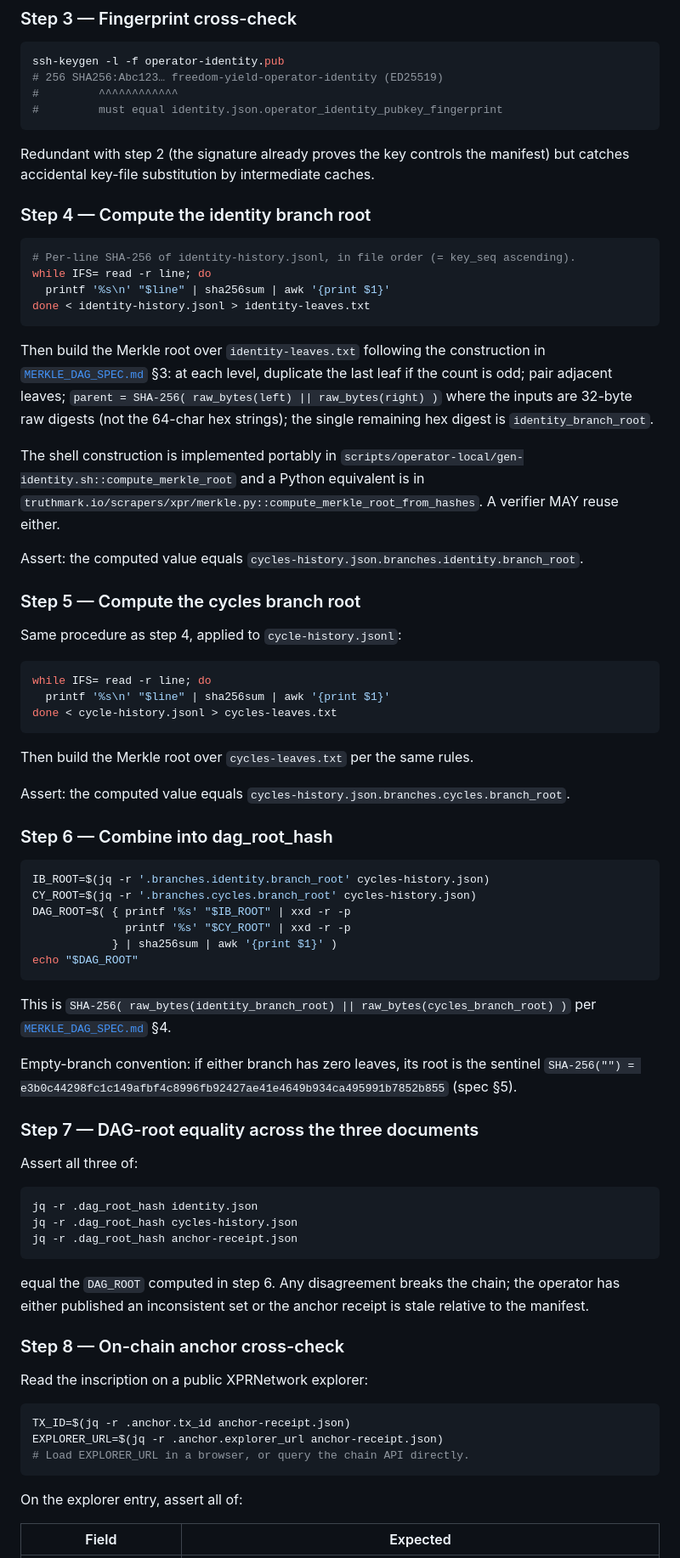
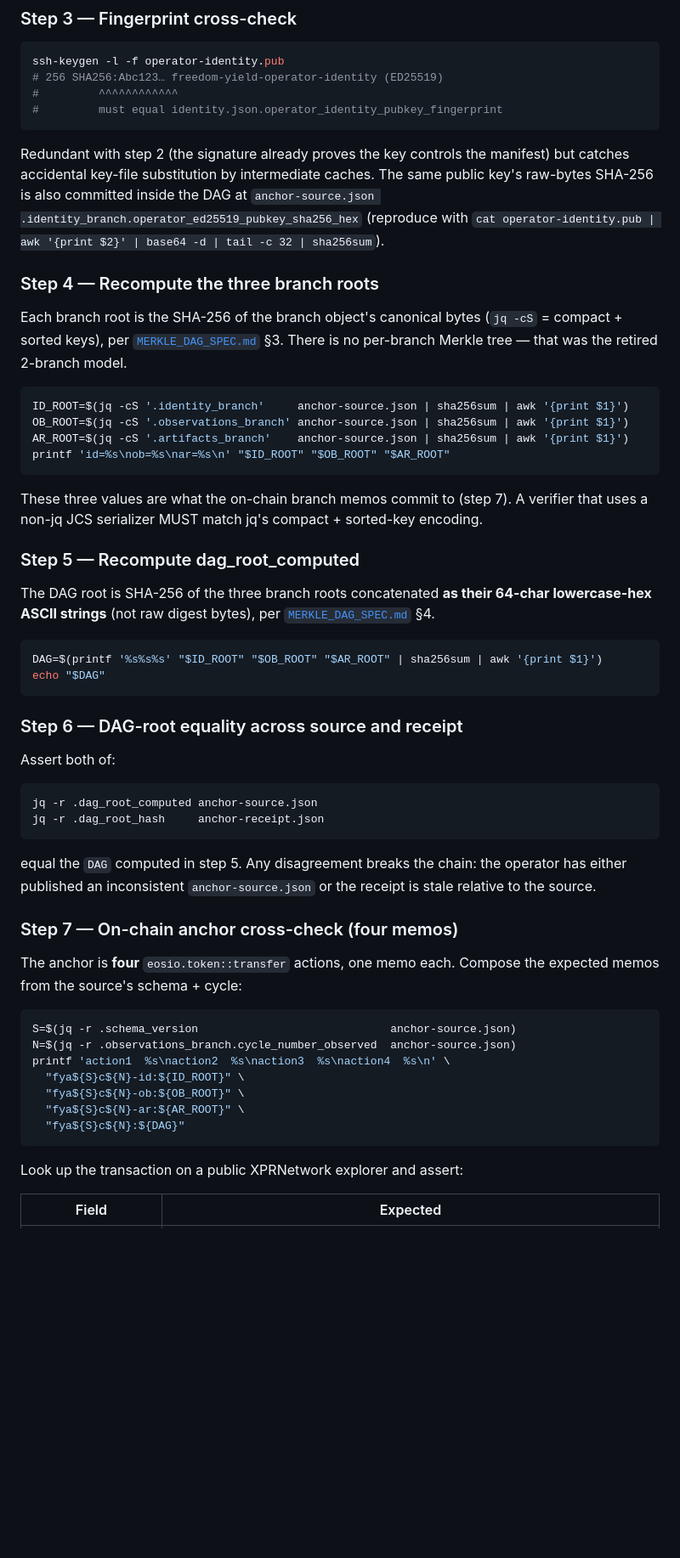
Before and after one commit to freedomyield/metal.freedom-yield.com, a Markdown page: docs/IDENTITY_VERIFICATION.md, the part around one of its changes. Shown at 85% size. Drawn GitHub-style; blank space fills up the shorter version.

````diff
--- a/docs/IDENTITY_VERIFICATION.md
+++ b/docs/IDENTITY_VERIFICATION.md
@@ -92,75 +89,56 @@ ssh-keygen -l -f operator-identity.pub
 #         must equal identity.json.operator_identity_pubkey_fingerprint
 ```
 
-Redundant with step 2 (the signature already proves the key controls the manifest) but catches accidental key-file substitution by intermediate caches.
+Redundant with step 2 (the signature already proves the key controls the manifest) but catches accidental key-file substitution by intermediate caches. The same public key's raw-bytes SHA-256 is also committed inside the DAG at `anchor-source.json .identity_branch.operator_ed25519_pubkey_sha256_hex` (reproduce with `cat operator-identity.pub | awk '{print $2}' | base64 -d | tail -c 32 | sha256sum`).
 
-### Step 4 — Compute the identity branch root
+### Step 4 — Recompute the three branch roots
+
+Each branch root is the SHA-256 of the branch object's canonical bytes (`jq -cS` = compact + sorted keys), per [`MERKLE_DAG_SPEC.md`](./MERKLE_DAG_SPEC.md) §3. There is no per-branch Merkle tree — that was the retired 2-branch model.
 
 ```sh
-# Per-line SHA-256 of identity-history.jsonl, in file order (= key_seq ascending).
-while IFS= read -r line; do
-  printf '%s\n' "$line" | sha256sum | awk '{print $1}'
-done < identity-history.jsonl > identity-leaves.txt
+ID_ROOT=$(jq -cS '.identity_branch'     anchor-source.json | sha256sum | awk '{print $1}')
+OB_ROOT=$(jq -cS '.observations_branch' anchor-source.json | sha256sum | awk '{print $1}')
+AR_ROOT=$(jq -cS '.artifacts_branch'    anchor-source.json | sha256sum | awk '{print $1}')
+printf 'id=%s\nob=%s\nar=%s\n' "$ID_ROOT" "$OB_ROOT" "$AR_ROOT"
 ```
 
-Then build the Merkle root over `identity-leaves.txt` following the construction in [`MERKLE_DAG_SPEC.md`](./MERKLE_DAG_SPEC.md) §3: at each level, duplicate the last leaf if the count is odd; pair adjacent leaves; `parent = SHA-256( raw_bytes(left) || raw_bytes(right) )` where the inputs are 32-byte raw digests (not the 64-char hex strings); the single remaining hex digest is `identity_branch_root`.
+These three values are what the on-chain branch memos commit to (step 7). A verifier that uses a non-jq JCS serializer MUST match jq's compact + sorted-key encoding.
 
-The shell construction is implemented portably in `scripts/operator-local/gen-identity.sh::compute_merkle_root` and a Python equivalent is in `truthmark.io/scrapers/xpr/merkle.py::compute_merkle_root_from_hashes`. A verifier MAY reuse either.
+### Step 5 — Recompute dag_root_computed
 
-Assert: the computed value equals `cycles-history.json.branches.identity.branch_root`.
-
-### Step 5 — Compute the cycles branch root
-
-Same procedure as step 4, applied to `cycle-history.jsonl`:
+The DAG root is SHA-256 of the three branch roots concatenated **as their 64-char lowercase-hex ASCII strings** (not raw digest bytes), per [`MERKLE_DAG_SPEC.md`](./MERKLE_DAG_SPEC.md) §4.
 
 ```sh
-while IFS= read -r line; do
-  printf '%s\n' "$line" | sha256sum | awk '{print $1}'
-done < cycle-history.jsonl > cycles-leaves.txt
+DAG=$(printf '%s%s%s' "$ID_ROOT" "$OB_ROOT" "$AR_ROOT" | sha256sum | awk '{print $1}')
+echo "$DAG"
 ```
 
-Then build the Merkle root over `cycles-leaves.txt` per the same rules.
+### Step 6 — DAG-root equality across source and receipt
 
-Assert: the computed value equals `cycles-history.json.branches.cycles.branch_root`.
-
-### Step 6 — Combine into dag_root_hash
+Assert both of:
 
 ```sh
-IB_ROOT=$(jq -r '.branches.identity.branch_root' cycles-history.json)
-CY_ROOT=$(jq -r '.branches.cycles.branch_root' cycles-history.json)
-DAG_ROOT=$( { printf '%s' "$IB_ROOT" | xxd -r -p
-              printf '%s' "$CY_ROOT" | xxd -r -p
-            } | sha256sum | awk '{print $1}' )
-echo "$DAG_ROOT"
+jq -r .dag_root_computed anchor-source.json
+jq -r .dag_root_hash     anchor-receipt.json
 ```
 
-This is `SHA-256( raw_bytes(identity_branch_root) || raw_bytes(cycles_branch_root) )` per [`MERKLE_DAG_SPEC.md`](./MERKLE_DAG_SPEC.md) §4.
+equal the `DAG` computed in step 5. Any disagreement breaks the chain: the operator has either published an inconsistent `anchor-source.json` or the receipt is stale relative to the source.
 
-Empty-branch convention: if either branch has zero leaves, its root is the sentinel `SHA-256("") = e3b0c44298fc1c149afbf4c8996fb92427ae41e4649b934ca495991b7852b855` (spec §5).
+### Step 7 — On-chain anchor cross-check (four memos)
 
-### Step 7 — DAG-root equality across the three documents
-
-Assert all three of:
+The anchor is **four** `eosio.token::transfer` actions, one memo each. Compose the expected memos from the source's schema + cycle:
 
 ```sh
-jq -r .dag_root_hash identity.json
-jq -r .dag_root_hash cycles-history.json
-jq -r .dag_root_hash anchor-receipt.json
+S=$(jq -r .schema_version                             anchor-source.json)
+N=$(jq -r .observations_branch.cycle_number_observed  anchor-source.json)
+printf 'action1  %s\naction2  %s\naction3  %s\naction4  %s\n' \
+  "fya${S}c${N}-id:${ID_ROOT}" \
+  "fya${S}c${N}-ob:${OB_ROOT}" \
+  "fya${S}c${N}-ar:${AR_ROOT}" \
+  "fya${S}c${N}:${DAG}"
 ```
 
-equal the `DAG_ROOT` computed in step 6. Any disagreement breaks the chain; the operator has either published an inconsistent set or the anchor receipt is stale relative to the manifest.
-
-### Step 8 — On-chain anchor cross-check
-
-Read the inscription on a public XPRNetwork explorer:
-
-```sh
-TX_ID=$(jq -r .anchor.tx_id anchor-receipt.json)
-EXPLORER_URL=$(jq -r .anchor.explorer_url anchor-receipt.json)
-# Load EXPLORER_URL in a browser, or query the chain API directly.
-```
-
-On the explorer entry, assert all of:
+Look up the transaction on a public XPRNetwork explorer and assert:
 
 | Field | Expected |
 |---|---|
````
Also changed, not shown: other parts of docs/IDENTITY_VERIFICATION.md (+30 -56 lines).
